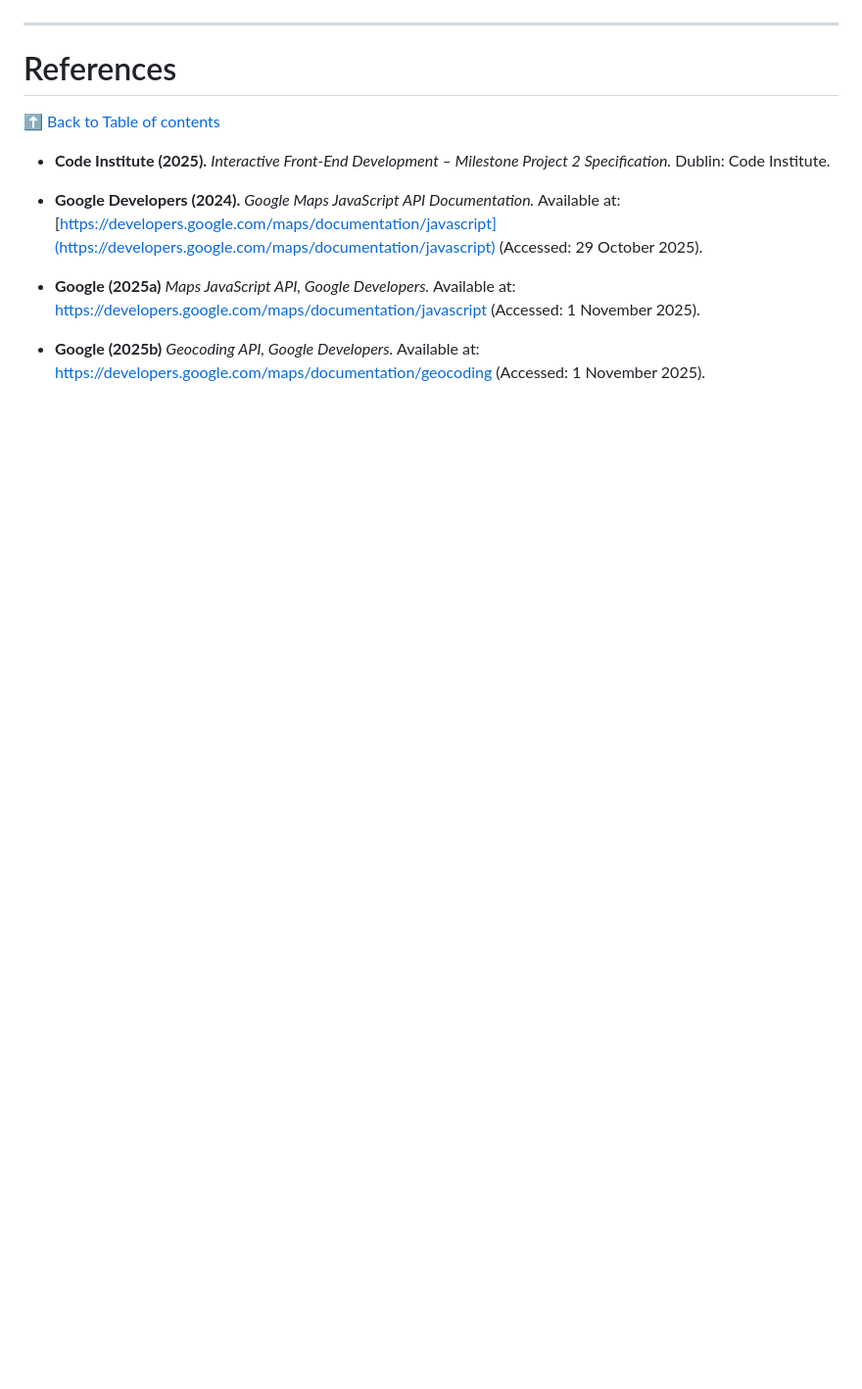
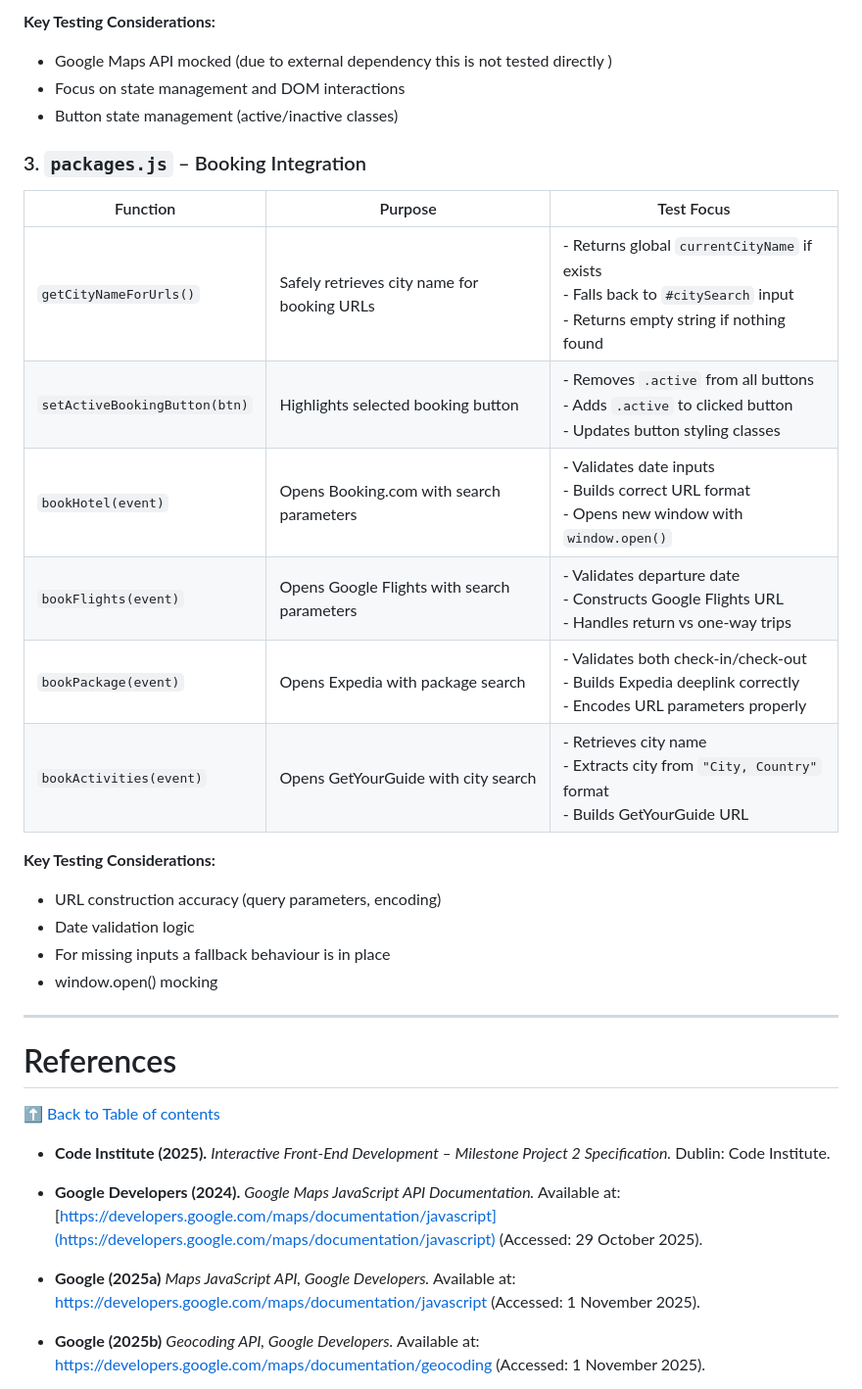
Before and after one commit to rpires71/milestone2, a Markdown page: README.md, the part around the change printed below. Shown: that part at 98% size. Drawn GitHub-style; blank space fills up the shorter version.

```diff
--- a/README.md
+++ b/README.md
@@ -1758,3 +1793,27 @@ A web browser DOM is replicated using the JavaScript implementation from **jsdom
+**Key Testing Considerations:**
+
+- Google Maps API mocked (due to external dependency this is not tested directly )
+- Focus on state management and DOM interactions
+- Button state management (active/inactive classes)
+
+### 3. `packages.js` – Booking Integration
+
+| Function | Purpose | Test Focus |
+|----------|---------|------------|
+| `getCityNameForUrls()` | Safely retrieves city name for booking URLs | - Returns global `currentCityName` if exists <br> - Falls back to `#citySearch` input <br> - Returns empty string if nothing found |
+| `setActiveBookingButton(btn)` | Highlights selected booking button | - Removes `.active` from all buttons <br> - Adds `.active` to clicked button <br> - Updates button styling classes |
+| `bookHotel(event)` | Opens Booking.com with search parameters | - Validates date inputs <br> - Builds correct URL format <br> - Opens new window with `window.open()` |
+| `bookFlights(event)` | Opens Google Flights with search parameters | - Validates departure date <br> - Constructs Google Flights URL <br> - Handles return vs one-way trips |
+| `bookPackage(event)` | Opens Expedia with package search | - Validates both check-in/check-out <br> - Builds Expedia deeplink correctly <br> - Encodes URL parameters properly |
+| `bookActivities(event)` | Opens GetYourGuide with city search | - Retrieves city name <br> - Extracts city from `"City, Country"` format <br> - Builds GetYourGuide URL |
+
+**Key Testing Considerations:**
+
+- URL construction accuracy (query parameters, encoding)
+- Date validation logic
+- For missing inputs a fallback behaviour is in place
+- window.open() mocking
+
 ---
 
 # References
```
Also changed, not shown: other parts of README.md (+35 -0 lines).
